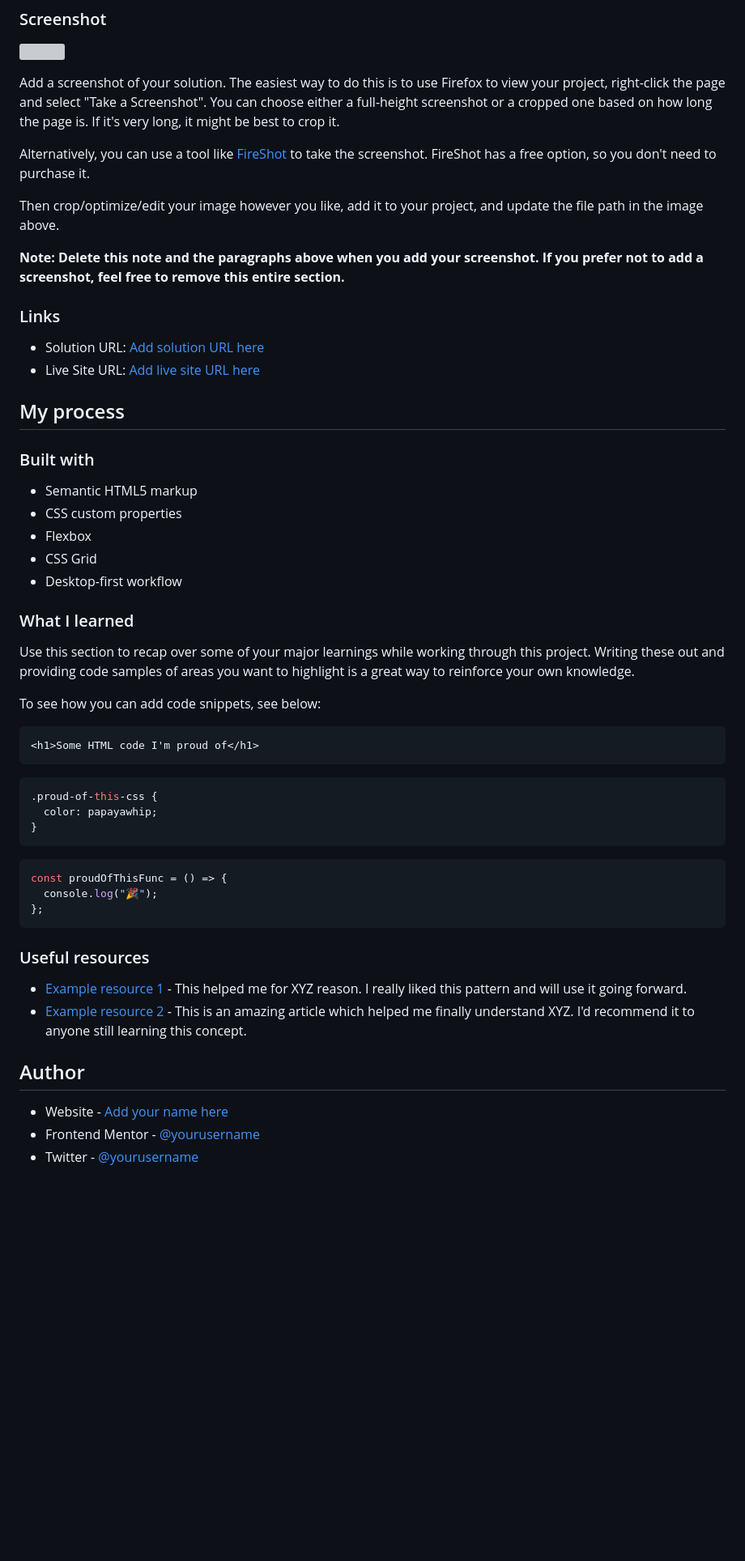
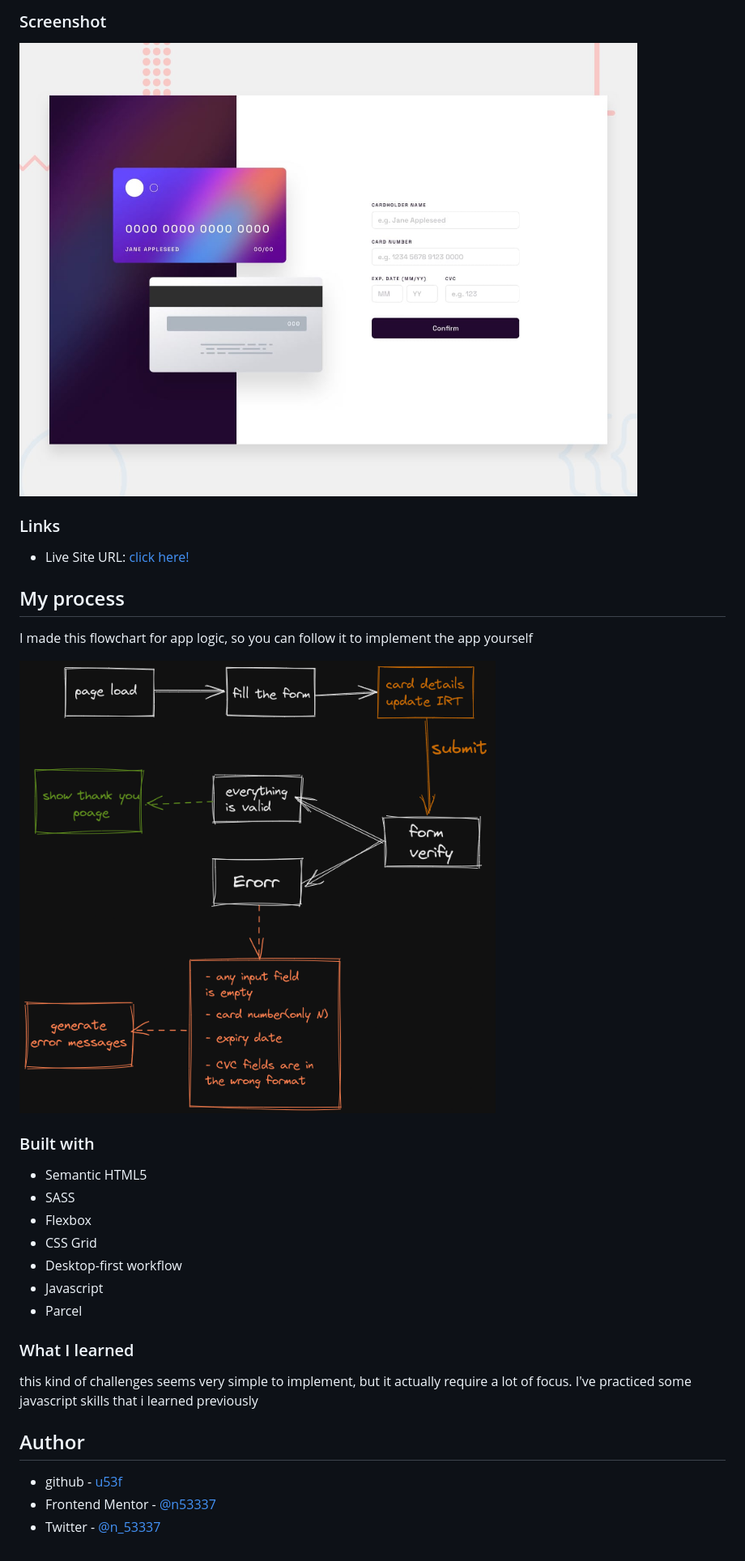
Before and after one commit to n53337/Interactive-card-details-form, a Markdown page: README.md, the part around the change printed below. Shown: that part at 81% size. GitHub-like rendering; pictures changed too: screenshot.jpg (added); blank space fills up the shorter version; grey boxes are pictures that could not be loaded.

````diff
--- a/README.md
+++ b/README.md
@@ -31,58 +30,33 @@ Users should be able to:
 
 ![](./screenshot.jpg)
 
-Add a screenshot of your solution. The easiest way to do this is to use Firefox to view your project, right-click the page and select "Take a Screenshot". You can choose either a full-height screenshot or a cropped one based on how long the page is. If it's very long, it might be best to crop it.
-
-Alternatively, you can use a tool like [FireShot](https://getfireshot.com/) to take the screenshot. FireShot has a free option, so you don't need to purchase it.
-
-Then crop/optimize/edit your image however you like, add it to your project, and update the file path in the image above.
-
-**Note: Delete this note and the paragraphs above when you add your screenshot. If you prefer not to add a screenshot, feel free to remove this entire section.**
-
 ### Links
 
-- Solution URL: [Add solution URL here](https://your-solution-url.com)
-- Live Site URL: [Add live site URL here](https://your-live-site-url.com)
+- Live Site URL: [click here!](https://fem-cards.netlify.app/)
 
 ## My process
 
+I made this flowchart for app logic, so you can follow it to implement the app yourself
+
+![](./interactive-card%20flowchart.png)
+
 ### Built with
 
-- Semantic HTML5 markup
-- CSS custom properties
+- Semantic HTML5
+- SASS
 - Flexbox
 - CSS Grid
 - Desktop-first workflow
+- Javascript
+- Parcel
 
 ### What I learned
 
-Use this section to recap over some of your major learnings while working through this project. Writing these out and providing code samples of areas you want to highlight is a great way to reinforce your own knowledge.
-
-To see how you can add code snippets, see below:
-
-```html
-<h1>Some HTML code I'm proud of</h1>
-```
-
-```css
-.proud-of-this-css {
-  color: papayawhip;
-}
-```
-
-```js
-const proudOfThisFunc = () => {
-  console.log("🎉");
-};
-```
-
-### Useful resources
-
-- [Example resource 1](https://www.example.com) - This helped me for XYZ reason. I really liked this pattern and will use it going forward.
-- [Example resource 2](https://www.example.com) - This is an amazing article which helped me finally understand XYZ. I'd recommend it to anyone still learning this concept.
+this kind of challenges seems very simple to implement, but it actually require a lot of focus.
+I've practiced some javascript skills that i learned previously
 
 ## Author
 
-- Website - [Add your name here](https://www.your-site.com)
-- Frontend Mentor - [@yourusername](https://www.frontendmentor.io/profile/yourusername)
-- Twitter - [@yourusername](https://www.twitter.com/yourusername)
+- github - [u53f](https://github.com/n53337)
+- Frontend Mentor - [@n53337](https://www.frontendmentor.io/profile/n53337)
+- Twitter - [@n_53337](https://twitter.com/n_53337)
````
Also changed, not shown: other parts of README.md (+0 -1 lines).
